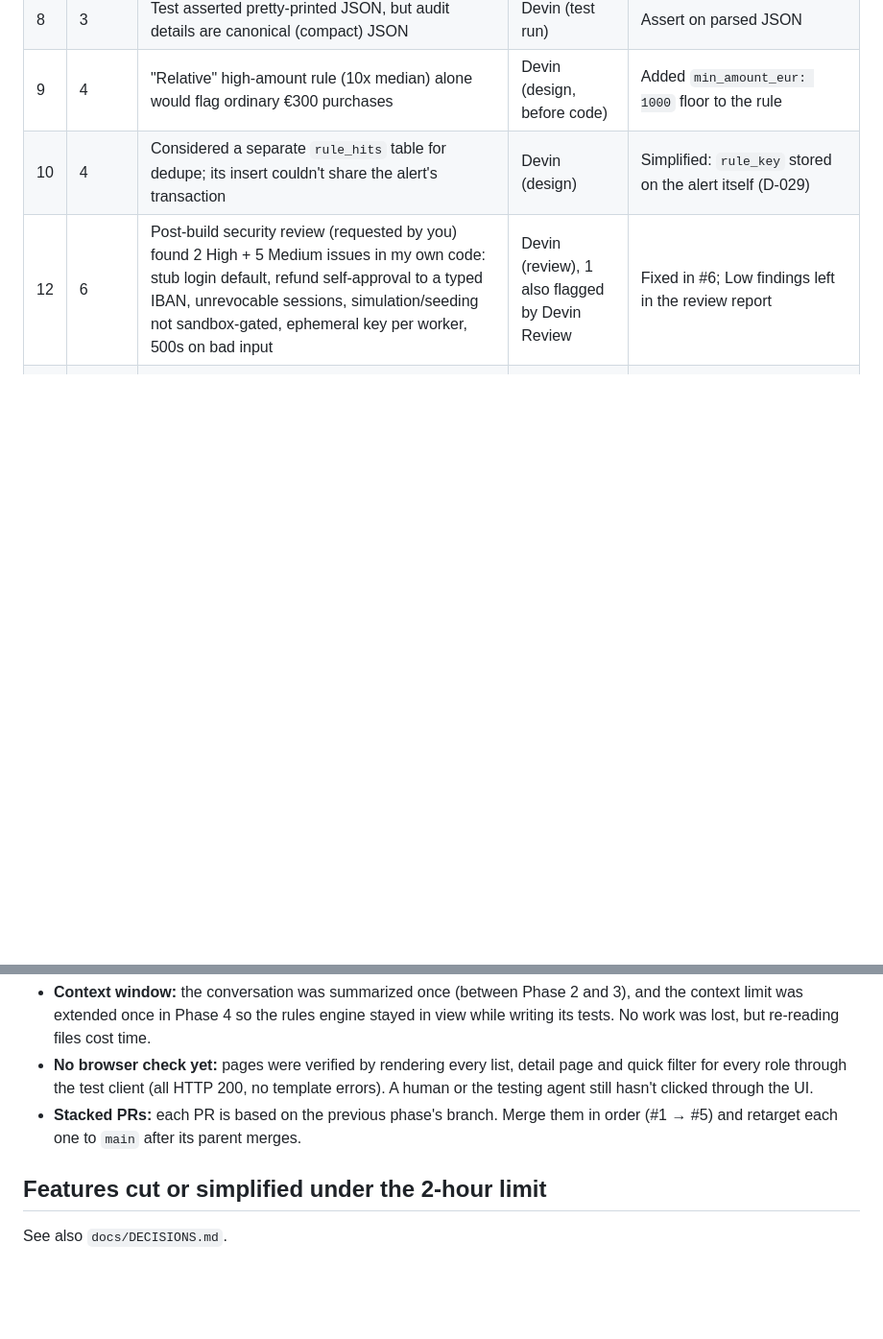
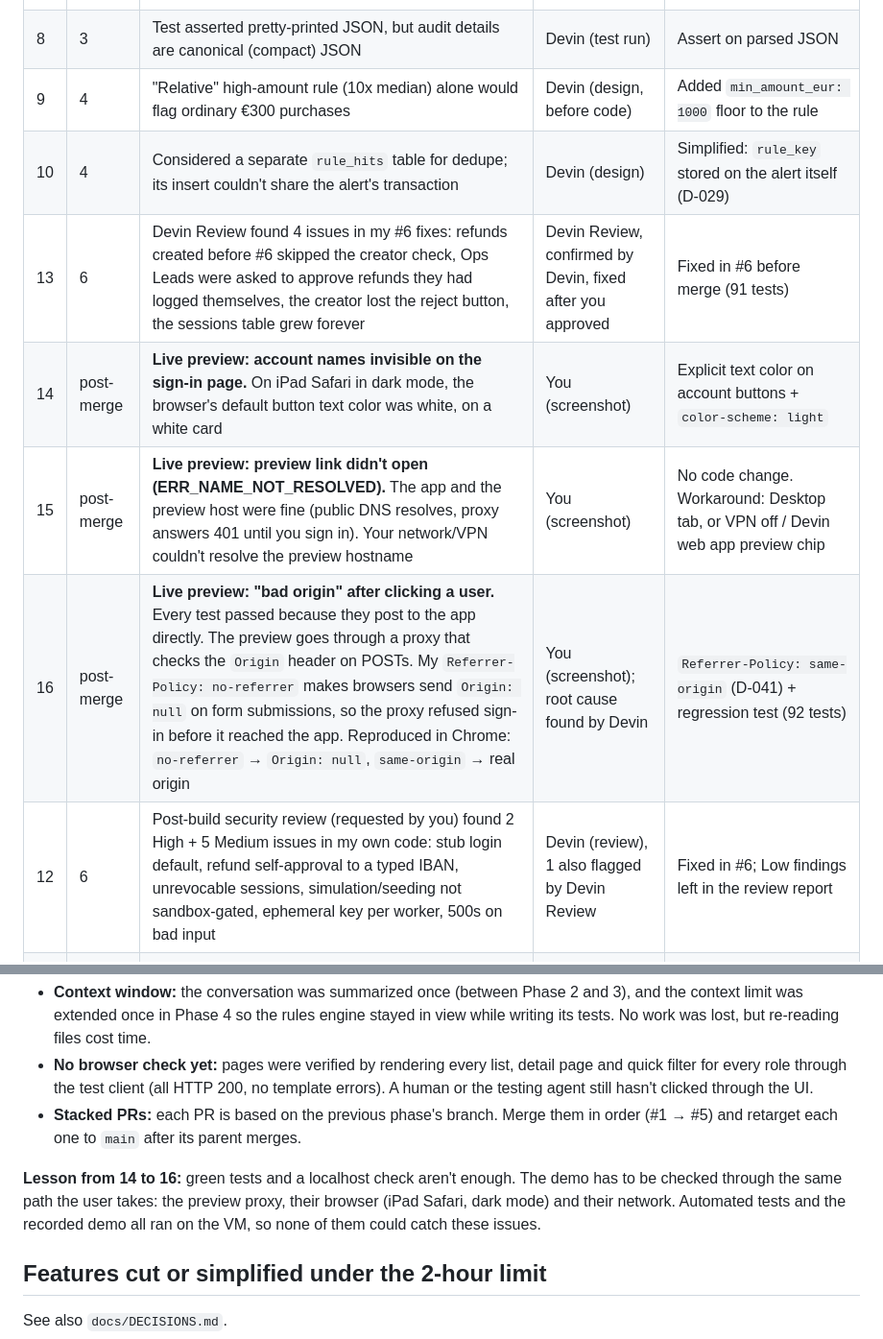
Before and after one commit to BenjaminPerraut/Fintech_MasterHub_cognition, a Markdown page: docs/COST_AND_FRICTION.md, 2 parts joined by grey strips. Shown at 96% size. GitHub-like rendering; blank space fills up the shorter version.

Commit message:
docs: log live-preview friction (invisible names, DNS/VPN, bad origin)
Co-Authored-By: Devin AI <158243242+devin-ai-integration[bot]@users.noreply.github.com>

```diff
--- a/docs/COST_AND_FRICTION.md
+++ b/docs/COST_AND_FRICTION.md
@@ -34,6 +34,10 @@ the number least worth trusting: use the **ACUs from Session Insights** as the r
 | 8 | 3 | Test asserted pretty-printed JSON, but audit details are canonical (compact) JSON | Devin (test run) | Assert on parsed JSON |
 | 9 | 4 | "Relative" high-amount rule (10x median) alone would flag ordinary €300 purchases | Devin (design, before code) | Added `min_amount_eur: 1000` floor to the rule |
 | 10 | 4 | Considered a separate `rule_hits` table for dedupe; its insert couldn't share the alert's transaction | Devin (design) | Simplified: `rule_key` stored on the alert itself (D-029) |
+| 13 | 6 | Devin Review found 4 issues in my #6 fixes: refunds created before #6 skipped the creator check, Ops Leads were asked to approve refunds they had logged themselves, the creator lost the reject button, the sessions table grew forever | Devin Review, confirmed by Devin, fixed after you approved | Fixed in #6 before merge (91 tests) |
+| 14 | post-merge | **Live preview: account names invisible on the sign-in page.** On iPad Safari in dark mode, the browser's default button text color was white, on a white card | You (screenshot) | Explicit text color on account buttons + `color-scheme: light` |
+| 15 | post-merge | **Live preview: preview link didn't open (ERR_NAME_NOT_RESOLVED).** The app and the preview host were fine (public DNS resolves, proxy answers 401 until you sign in). Your network/VPN couldn't resolve the preview hostname | You (screenshot) | No code change. Workaround: Desktop tab, or VPN off / Devin web app preview chip |
+| 16 | post-merge | **Live preview: "bad origin" after clicking a user.** Every test passed because they post to the app directly. The preview goes through a proxy that checks the `Origin` header on POSTs. My `Referrer-Policy: no-referrer` makes browsers send `Origin: null` on form submissions, so the proxy refused sign-in before it reached the app. Reproduced in Chrome: `no-referrer` → `Origin: null`, `same-origin` → real origin | You (screenshot); root cause found by Devin | `Referrer-Policy: same-origin` (D-041) + regression test (92 tests) |
 | 12 | 6 | Post-build security review (requested by you) found 2 High + 5 Medium issues in my own code: stub login default, refund self-approval to a typed IBAN, unrevocable sessions, simulation/seeding not sandbox-gated, ephemeral key per worker, 500s on bad input | Devin (review), 1 also flagged by Devin Review | Fixed in #6; Low findings left in the review report |
 | 11 | 5 | Desk test assumed engineer Erin still had flags to vote on, but the seed has her voting on (or authoring) all of them | Devin (test run) | Asserted the vote prompt for the admin instead; the seed was right, the test was wrong |
 
@@ -48,6 +52,8 @@ Honest friction points on Devin's side:
   test client (all HTTP 200, no template errors). A human or the testing agent still hasn't clicked through the UI.
 - **Stacked PRs:** each PR is based on the previous phase's branch. Merge them in order (#1 → #5) and retarget each one to
   `main` after its parent merges.
+
+**Lesson from 14 to 16:** green tests and a localhost check aren't enough. The demo has to be checked through the same path the user takes: the preview proxy, their browser (iPad Safari, dark mode) and their network. Automated tests and the recorded demo all ran on the VM, so none of them could catch these issues.
 
 ## Features cut or simplified under the 2-hour limit
 
```
